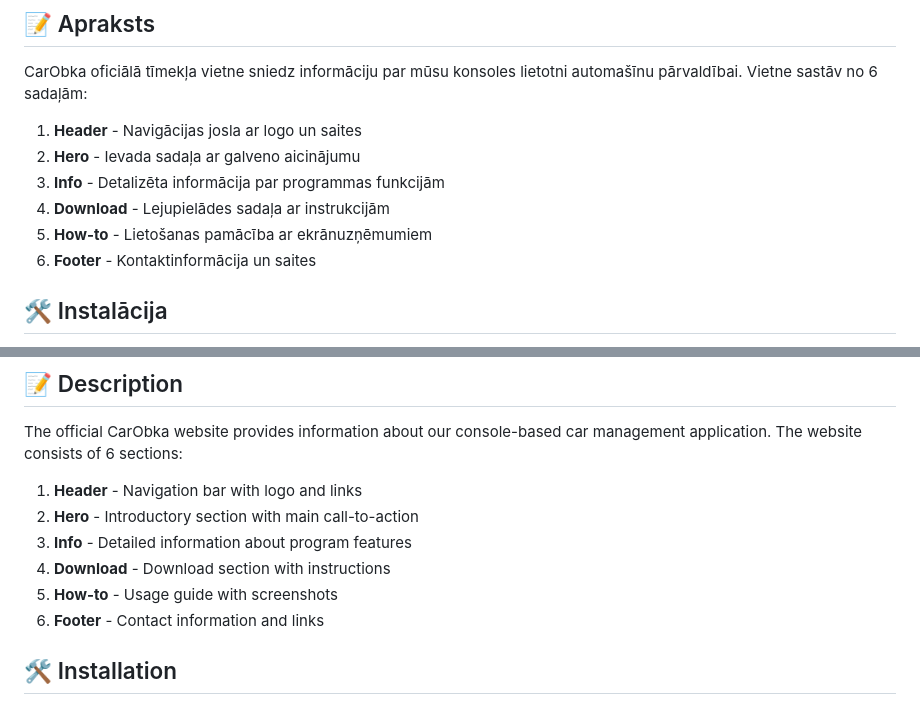
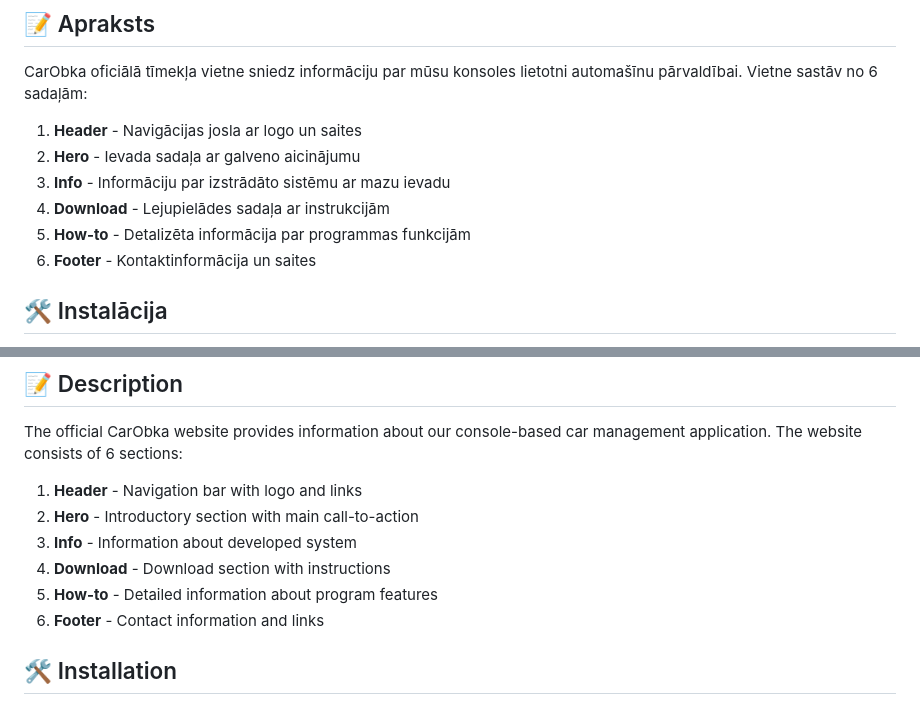
Before and after one commit to 23DP1DBuko/carObka-website, a Markdown page: README.md, 2 parts joined by grey strips. Rendered like a GitHub page.

```diff
--- a/README.md
+++ b/README.md
@@ -23,9 +23,9 @@ CarObka oficiālā tīmekļa vietne sniedz informāciju par mūsu konsoles lieto
 
 1. **Header** - Navigācijas josla ar logo un saites
 2. **Hero** - Ievada sadaļa ar galveno aicinājumu
-3. **Info** - Detalizēta informācija par programmas funkcijām
+3. **Info** - Informāciju par izstrādāto sistēmu ar mazu ievadu
 4. **Download** - Lejupielādes sadaļa ar instrukcijām
-5. **How-to** - Lietošanas pamācība ar ekrānuzņēmumiem
+5. **How-to** - Detalizēta informācija par programmas funkcijām
 6. **Footer** - Kontaktinformācija un saites
 
 ## 🛠 Instalācija
@@ -73,9 +73,9 @@ The official CarObka website provides information about our console-based car ma
 
 1. **Header** - Navigation bar with logo and links
 2. **Hero** - Introductory section with main call-to-action
-3. **Info** - Detailed information about program features
+3. **Info** - Information about developed system
 4. **Download** - Download section with instructions
-5. **How-to** - Usage guide with screenshots
+5. **How-to** - Detailed information about program features
 6. **Footer** - Contact information and links
 
 ## 🛠 Installation
```
